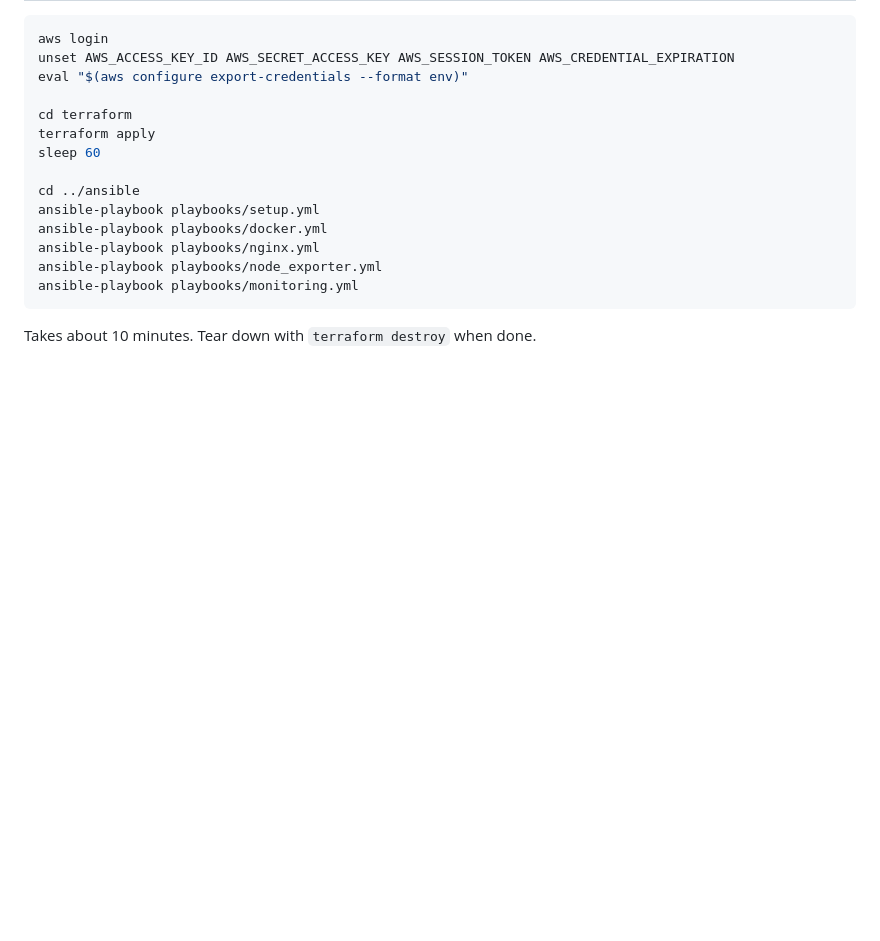
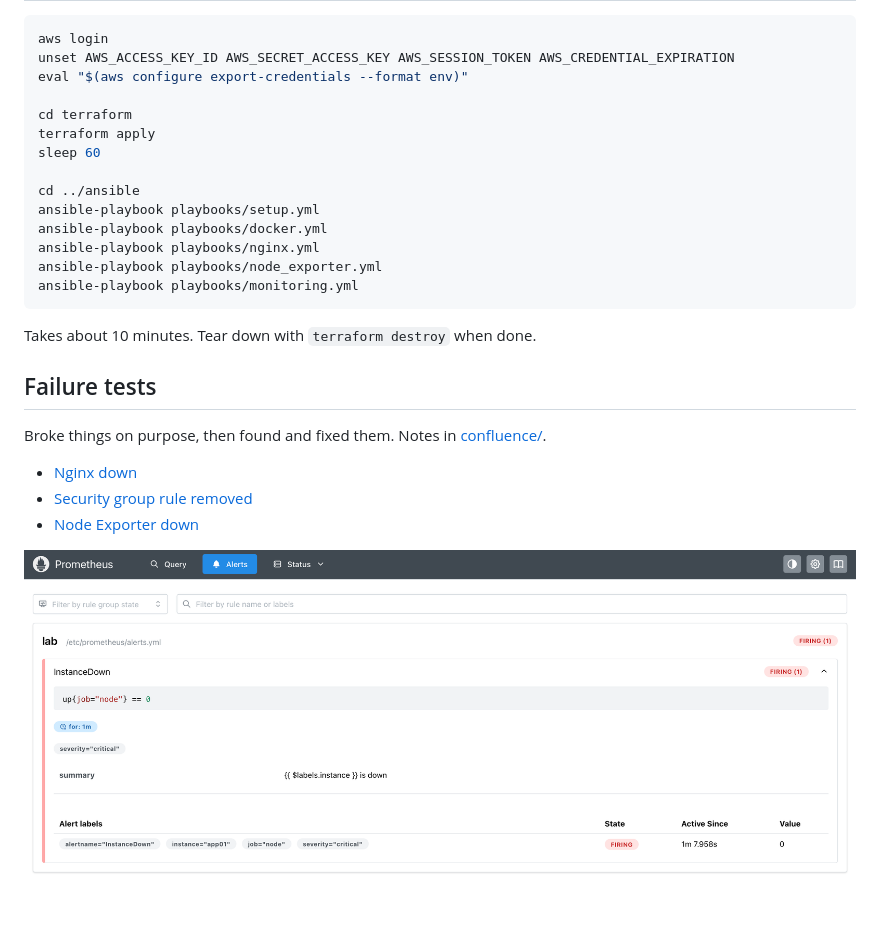
Before and after one commit to jineshptl/aws-infrastructure-migration, a Markdown page: README.md, the part around the change. Drawn GitHub-style; pictures changed too: docs/screenshots/alert-firing.png (added); blank space fills up the shorter version.

Commit message:
add failure tests

````diff
--- a/README.md
+++ b/README.md
@@ -176,3 +176,13 @@ ansible-playbook playbooks/monitoring.yml
 ```
 
 Takes about 10 minutes. Tear down with `terraform destroy` when done.
+
+## Failure tests
+
+Broke things on purpose, then found and fixed them. Notes in [confluence/](confluence/).
+
+- [Nginx down](confluence/nginx-down.md)
+- [Security group rule removed](confluence/security-group-broken.md)
+- [Node Exporter down](confluence/node-exporter-down.md)
+
+![Alert firing](docs/screenshots/alert-firing.png)
````
Also changed, not shown: confluence/README.md (added, +7 -0 lines), confluence/nginx-down.md (added, +20 -0 lines), confluence/node-exporter-down.md (added, +20 -0 lines), confluence/security-group-broken.md (added, +25 -0 lines).
